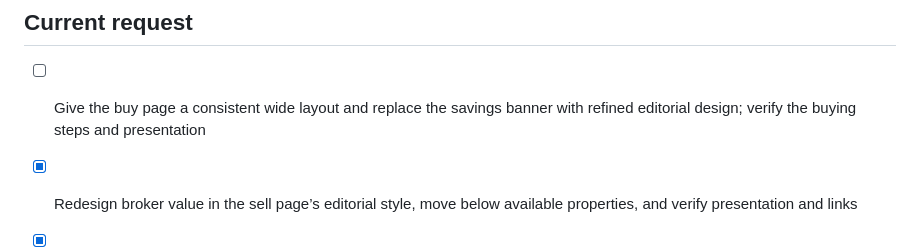
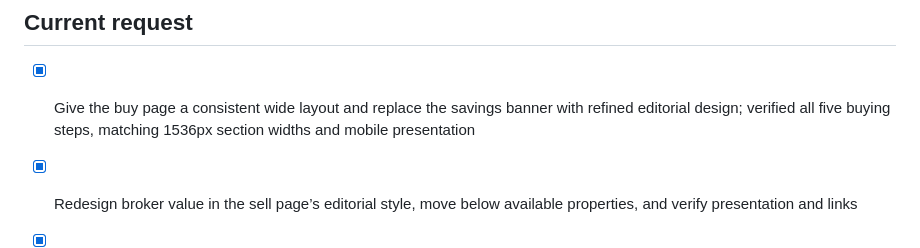
Before and after one commit to alexandermj1/texas-burial-beauty, a Markdown page: roadmap.md, the part around the change. Rendered like a GitHub page.

Commit message:
Changes
Co-authored-by: alexandermj1 <57460393+alexandermj1@users.noreply.github.com>

```diff
--- a/roadmap.md
+++ b/roadmap.md
@@ -1,7 +1,7 @@
 # Roadmap
 
 ## Current request
-- [ ] Give the buy page a consistent wide layout and replace the savings banner with refined editorial design; verify the buying steps and presentation
+- [x] Give the buy page a consistent wide layout and replace the savings banner with refined editorial design; verified all five buying steps, matching 1536px section widths and mobile presentation
 - [x] Redesign broker value in the sell page’s editorial style, move below available properties, and verify presentation and links
 - [x] Add an on-brand sell-page broker-value section with estimated timelines, document guidance, viewings, financing and industry connections; verify desktop/mobile
 - [x] Verify four new live payment links load correct amounts without charging; add October AI guidance and fix missing private-package admin labels
```
